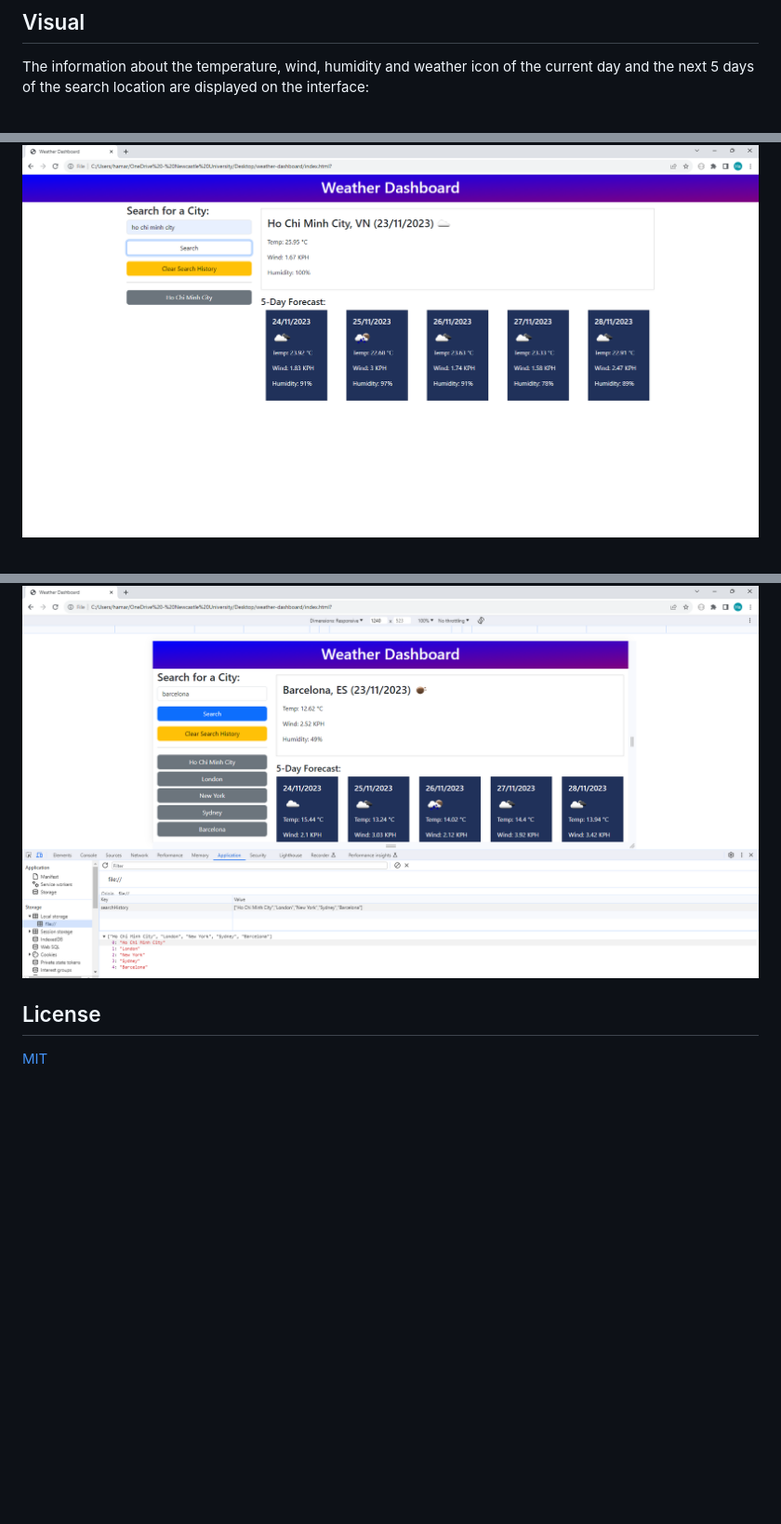
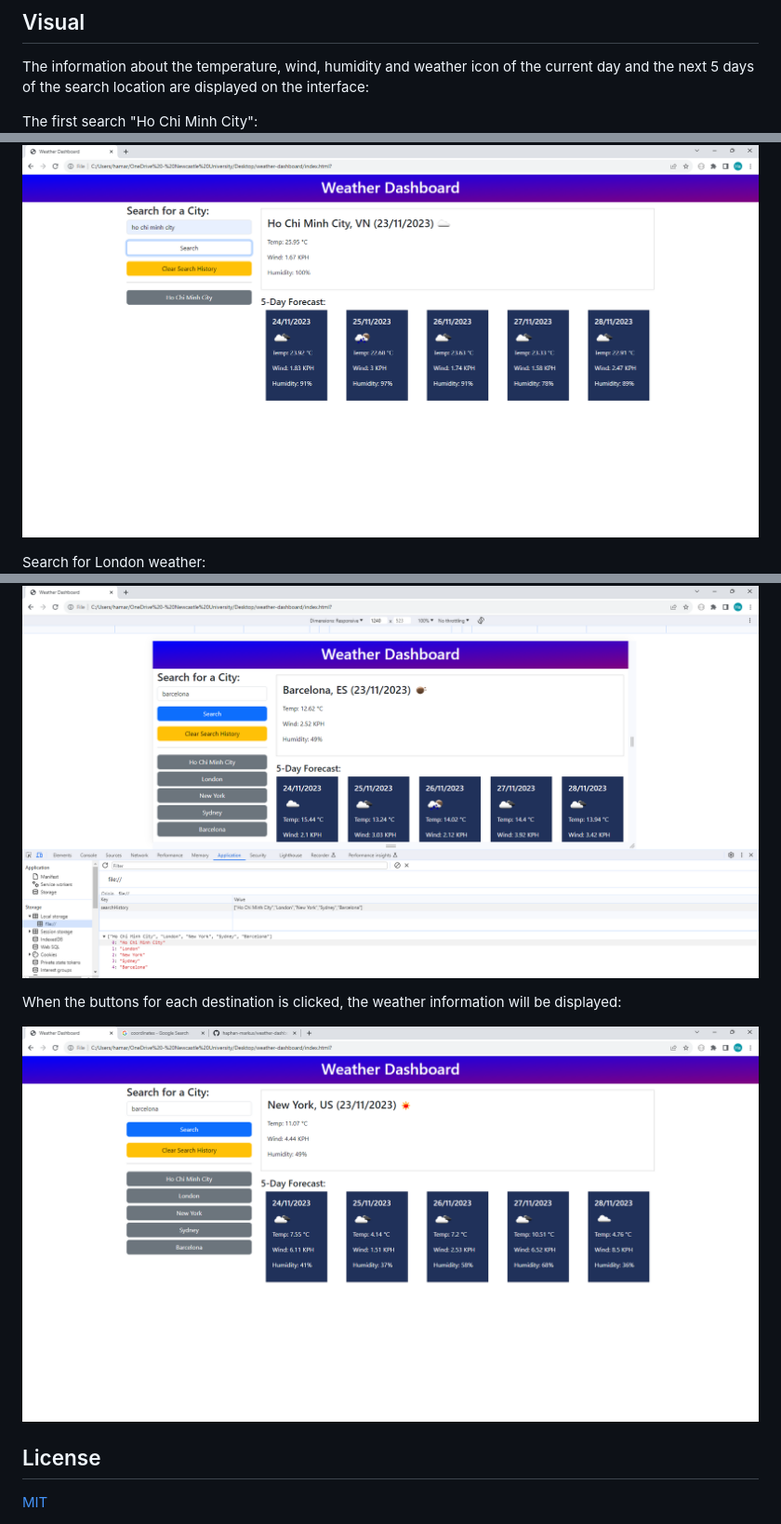
Before and after one commit to haphan-markus/weather-dashboard, a Markdown page: README.md, 3 parts joined by grey strips. Shown: that part at 93% size. Rendered like a GitHub page; pictures changed too: assets/screenshots/image7.png (added); blank space fills up the shorter version.

```diff
--- a/README.md
+++ b/README.md
@@ -22,7 +22,9 @@ The deployed website link:
 
 The information about the temperature, wind, humidity and weather icon of the current day and the next 5 days of the search location are displayed on the interface:
 
+The first search "Ho Chi Minh City":
 ![Alt text](./assets/screenshots/image1.png)
 
+Search for London weather:
 ![Alt text](./assets/screenshots/image2.png)
 
@@ -36,6 +41,10 @@ All the searched locations are stored in the localstorage and new buttons for th
 
 ![Alt text](./assets/screenshots/image6.png)
 
+When the buttons for each destination is clicked, the weather information will be displayed:
+
+![Alt text](./assets/screenshots/image7.png)
+
 ## License
 
 [MIT](https://choosealicense.com/licenses/mit/)
```
Also changed, not shown: other parts of README.md (+3 -0 lines).
